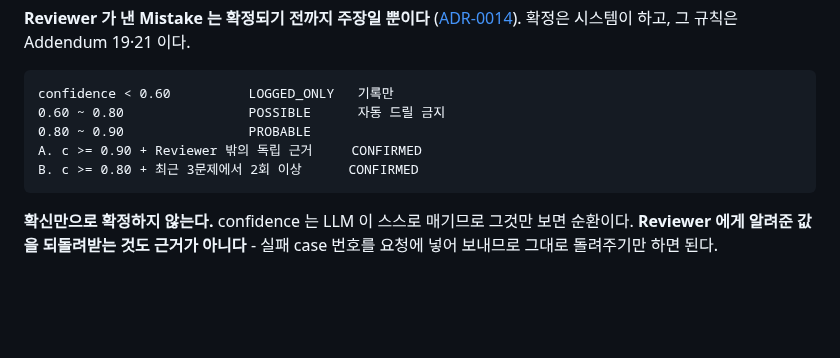
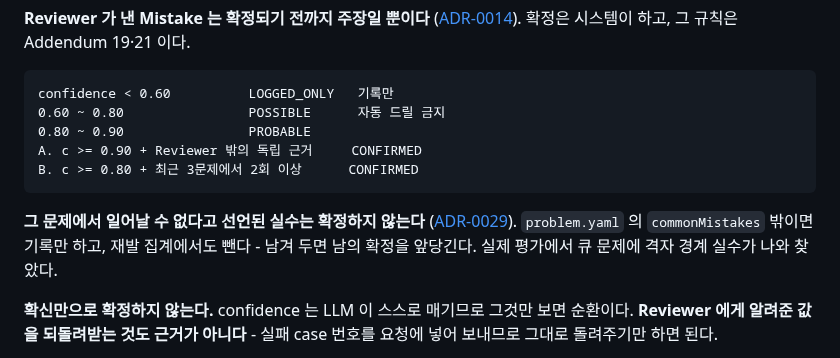
Before and after one commit to gumwoo/codesprint-agent, a Markdown page: CLAUDE.md, the part around the change. Drawn GitHub-style; blank space fills up the shorter version.

Commit message:
docs(adr): ADR-0029 - 선언되지 않은 실수는 확정하지 않는다
처음으로 Reviewer 를 실제 모델에 대고 평가한 결과가 근거다.

````diff
--- a/CLAUDE.md
+++ b/CLAUDE.md
@@ -280,6 +280,11 @@ A. c >= 0.90 + Reviewer 밖의 독립 근거     CONFIRMED
 B. c >= 0.80 + 최근 3문제에서 2회 이상      CONFIRMED
 ```
 
+**그 문제에서 일어날 수 없다고 선언된 실수는 확정하지 않는다**
+([ADR-0029](docs/adr/0029-confirmation-respects-the-problems-declared-mistakes.md)).
+`problem.yaml` 의 `commonMistakes` 밖이면 기록만 하고, 재발 집계에서도 뺀다 - 남겨
+두면 남의 확정을 앞당긴다. 실제 평가에서 큐 문제에 격자 경계 실수가 나와 찾았다.
+
 **확신만으로 확정하지 않는다.** confidence 는 LLM 이 스스로 매기므로 그것만 보면
 순환이다. **Reviewer 에게 알려준 값을 되돌려받는 것도 근거가 아니다** - 실패 case
 번호를 요청에 넣어 보내므로 그대로 돌려주기만 하면 된다.
````
Also changed, not shown: docs/adr/0029-confirmation-respects-the-problems-declared-mistakes.md (added, +107 -0 lines).
